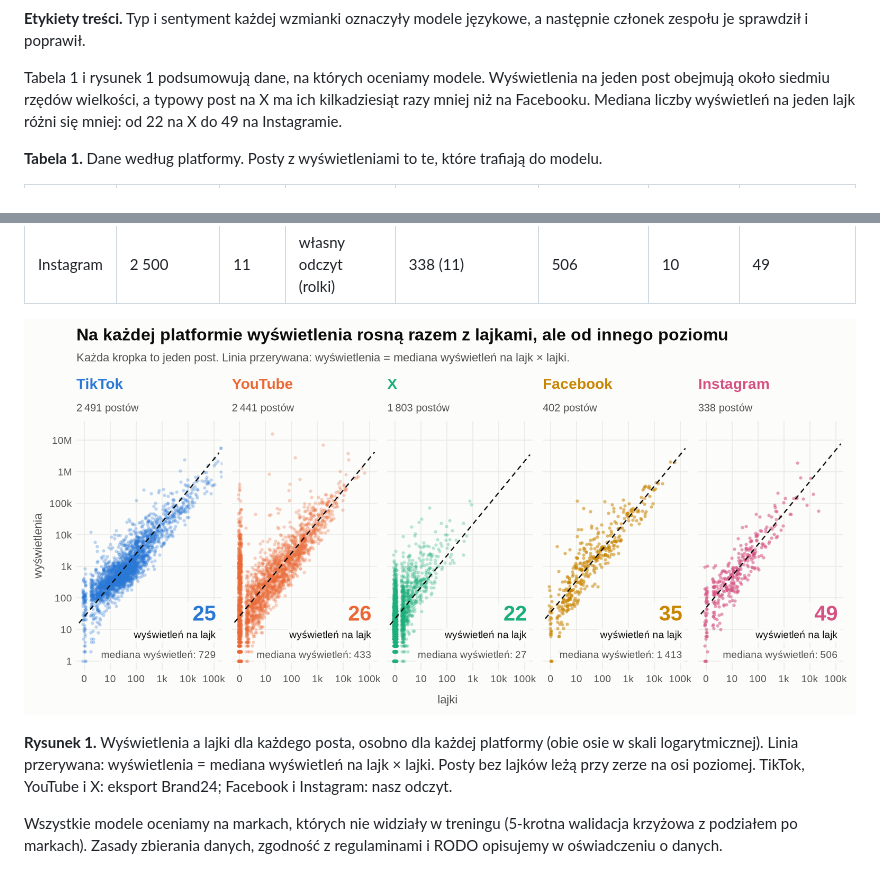
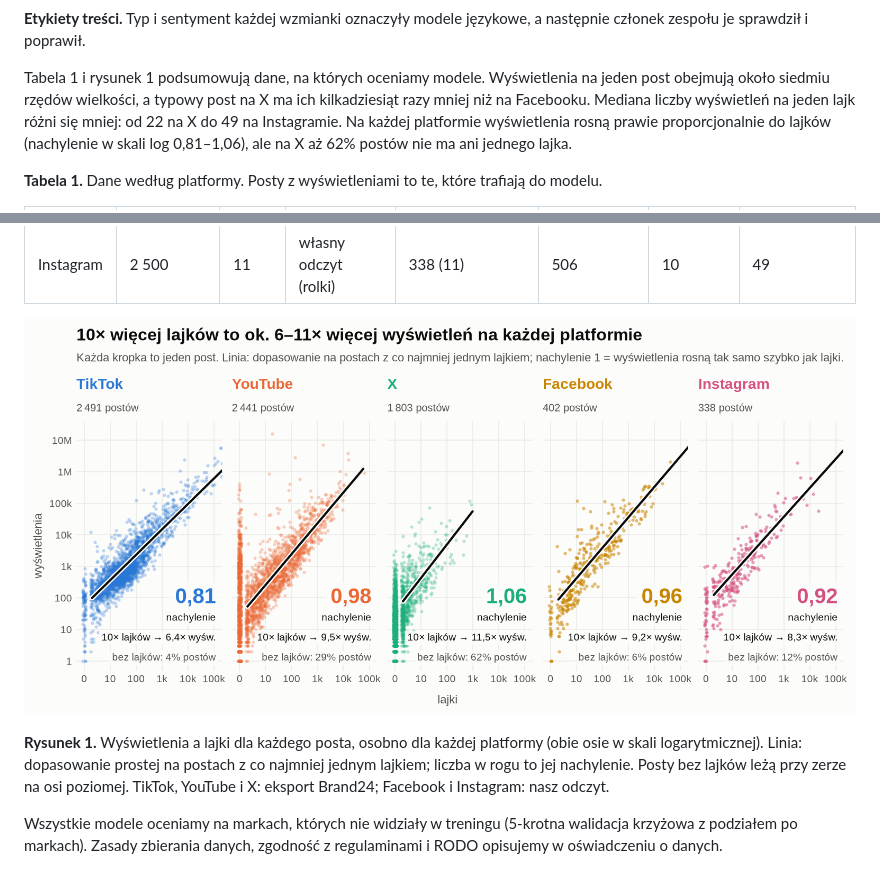
Before and after one commit to mikolaj-olesinski/Digital-Media-Analysis-PWR, a Markdown page: docs/pl/preprint_draft_intro.md, 2 parts joined by grey strips. Rendered like a GitHub page; pictures changed too: docs/pl/figures/data_overview_pl.png.

Commit message:
Show per-platform views-on-likes slope in data overview figure

```diff
--- a/docs/pl/preprint_draft_intro.md
+++ b/docs/pl/preprint_draft_intro.md
@@ -63,7 +63,8 @@ sprawdził i poprawił.
 
 Tabela 1 i rysunek 1 podsumowują dane, na których oceniamy modele. Wyświetlenia na jeden post obejmują około siedmiu
 rzędów wielkości, a typowy post na X ma ich kilkadziesiąt razy mniej niż na Facebooku. Mediana liczby wyświetleń
-na jeden lajk różni się mniej: od 22 na X do 49 na Instagramie.
+na jeden lajk różni się mniej: od 22 na X do 49 na Instagramie. Na każdej platformie wyświetlenia rosną prawie
+proporcjonalnie do lajków (nachylenie w skali log 0,81–1,06), ale na X aż 62% postów nie ma ani jednego lajka.
 
 **Tabela 1.** Dane według platformy. Posty z wyświetleniami to te, które trafiają do modelu.
 
@@ -78,8 +79,8 @@ na jeden lajk różni się mniej: od 22 na X do 49 na Instagramie.
 ![Rysunek 1](figures/data_overview_pl.png)
 
 **Rysunek 1.** Wyświetlenia a lajki dla każdego posta, osobno dla każdej platformy (obie osie w skali logarytmicznej).
-Linia przerywana: wyświetlenia = mediana wyświetleń na lajk × lajki. Posty bez lajków leżą przy zerze na osi poziomej.
-TikTok, YouTube i X: eksport Brand24; Facebook i Instagram: nasz odczyt.
+Linia: dopasowanie prostej na postach z co najmniej jednym lajkiem; liczba w rogu to jej nachylenie. Posty bez lajków
+leżą przy zerze na osi poziomej. TikTok, YouTube i X: eksport Brand24; Facebook i Instagram: nasz odczyt.
 
 Wszystkie modele oceniamy na markach, których nie widziały w treningu (5-krotna walidacja krzyżowa z podziałem po
 markach). Zasady zbierania danych, zgodność z regulaminami i RODO opisujemy w oświadczeniu o danych.
```
Also changed, not shown: figures/data_overview_en.png, figures/data_overview_pl.png, 2 other files.
